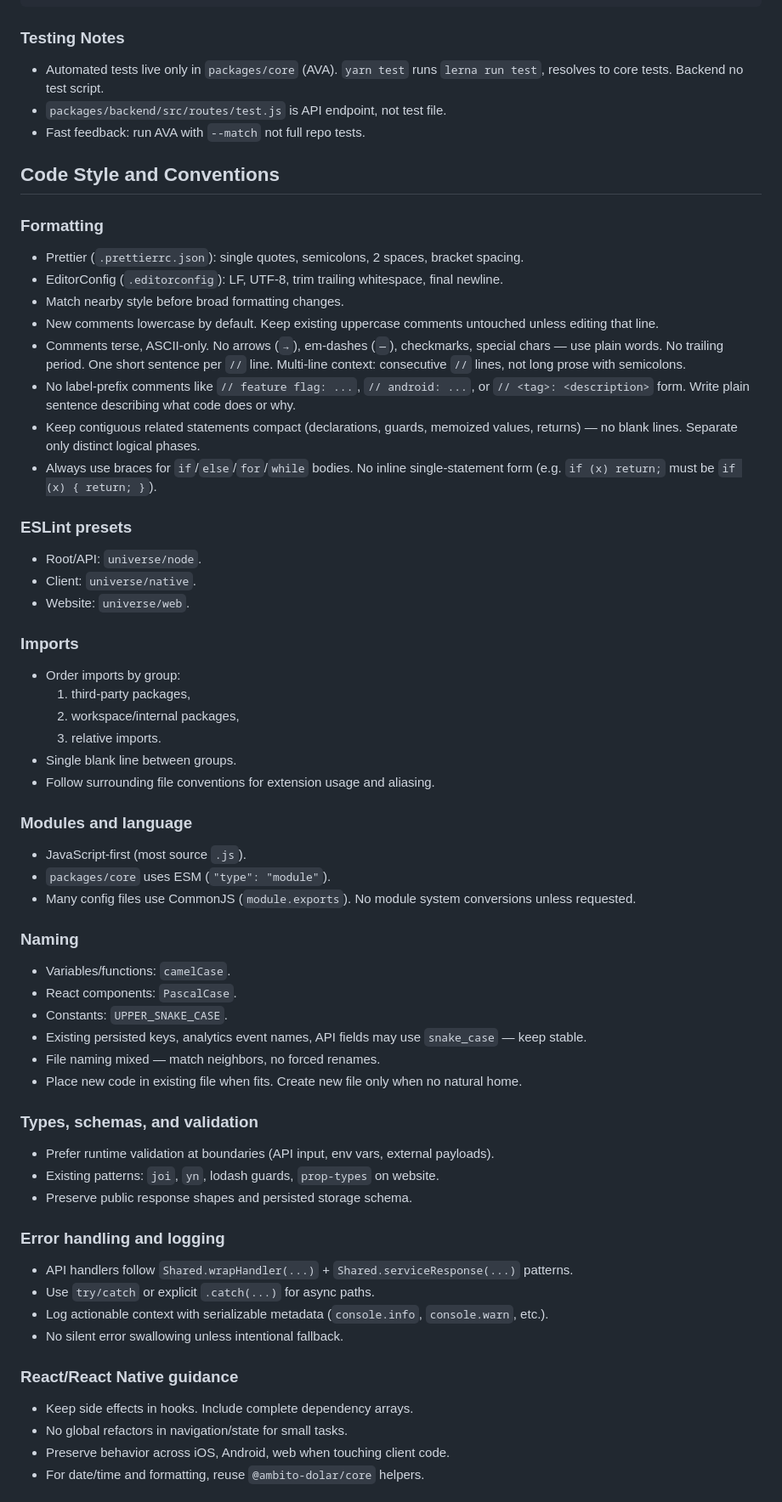
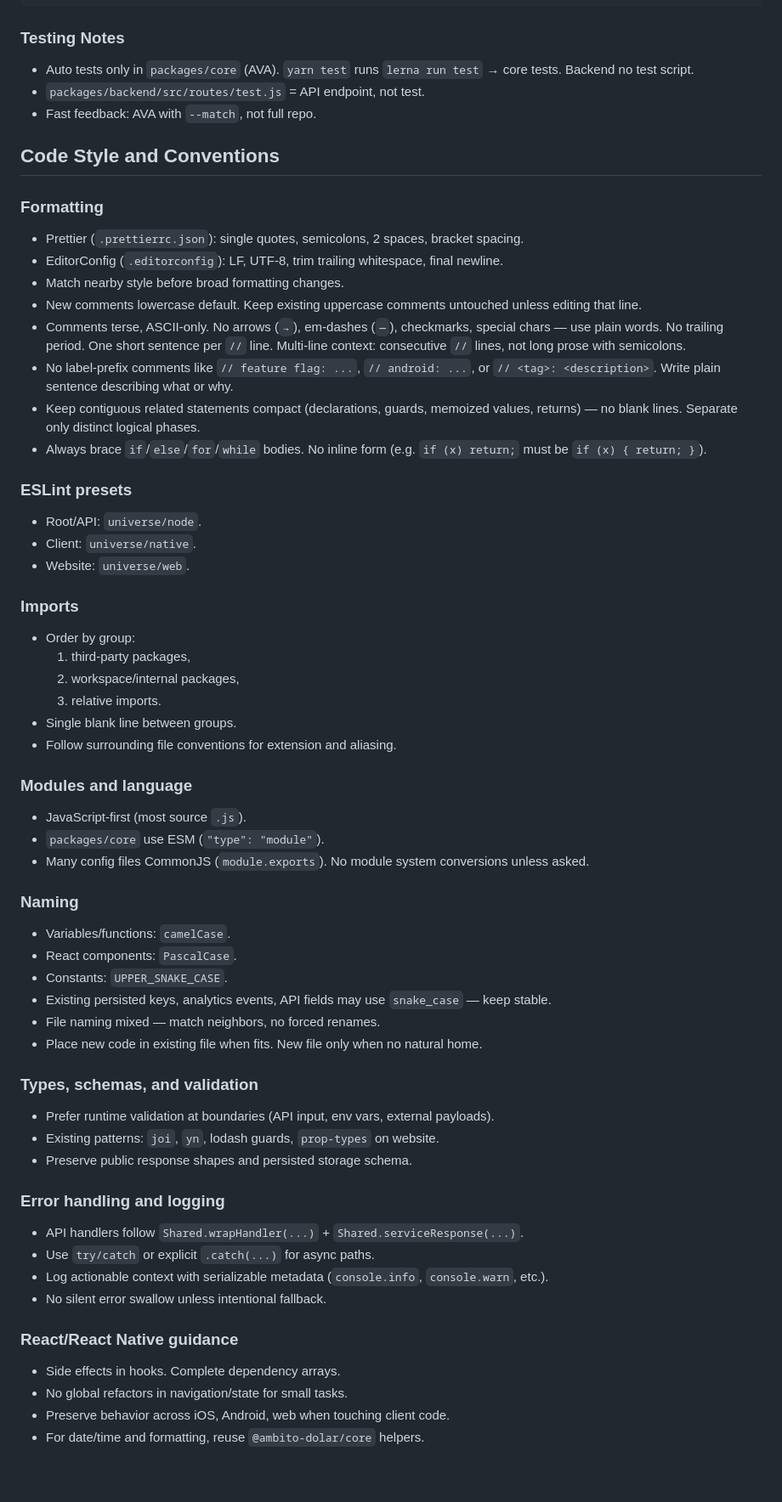
Before and after one commit to outaTiME/ambito-dolar, a Markdown page: AGENTS.md, the part around one of its changes. Shown at 85% size. GitHub-like rendering; blank space fills up the shorter version.

```diff
--- a/AGENTS.md
+++ b/AGENTS.md
@@ -97,9 +96,9 @@ yarn workspace @ambito-dolar/website run serve
 
 ### Testing Notes
 
-- Automated tests live only in `packages/core` (AVA). `yarn test` runs `lerna run test`, resolves to core tests. Backend no test script.
-- `packages/backend/src/routes/test.js` is API endpoint, not test file.
-- Fast feedback: run AVA with `--match` not full repo tests.
+- Auto tests only in `packages/core` (AVA). `yarn test` runs `lerna run test` → core tests. Backend no test script.
+- `packages/backend/src/routes/test.js` = API endpoint, not test.
+- Fast feedback: AVA with `--match`, not full repo.
 
 ## Code Style and Conventions
 
@@ -108,11 +107,11 @@ yarn workspace @ambito-dolar/website run serve
 - Prettier (`.prettierrc.json`): single quotes, semicolons, 2 spaces, bracket spacing.
 - EditorConfig (`.editorconfig`): LF, UTF-8, trim trailing whitespace, final newline.
 - Match nearby style before broad formatting changes.
-- New comments lowercase by default. Keep existing uppercase comments untouched unless editing that line.
+- New comments lowercase default. Keep existing uppercase comments untouched unless editing that line.
 - Comments terse, ASCII-only. No arrows (`→`), em-dashes (`—`), checkmarks, special chars — use plain words. No trailing period. One short sentence per `//` line. Multi-line context: consecutive `//` lines, not long prose with semicolons.
-- No label-prefix comments like `// feature flag: ...`, `// android: ...`, or `// <tag>: <description>` form. Write plain sentence describing what code does or why.
+- No label-prefix comments like `// feature flag: ...`, `// android: ...`, or `// <tag>: <description>`. Write plain sentence describing what or why.
 - Keep contiguous related statements compact (declarations, guards, memoized values, returns) — no blank lines. Separate only distinct logical phases.
-- Always use braces for `if`/`else`/`for`/`while` bodies. No inline single-statement form (e.g. `if (x) return;` must be `if (x) { return; }`).
+- Always brace `if`/`else`/`for`/`while` bodies. No inline form (e.g. `if (x) return;` must be `if (x) { return; }`).
 
 ### ESLint presets
 
@@ -122,27 +121,27 @@ yarn workspace @ambito-dolar/website run serve
 
 ### Imports
 
-- Order imports by group:
+- Order by group:
   1. third-party packages,
   2. workspace/internal packages,
   3. relative imports.
 - Single blank line between groups.
-- Follow surrounding file conventions for extension usage and aliasing.
+- Follow surrounding file conventions for extension and aliasing.
 
 ### Modules and language
 
 - JavaScript-first (most source `.js`).
-- `packages/core` uses ESM (`"type": "module"`).
-- Many config files use CommonJS (`module.exports`). No module system conversions unless requested.
+- `packages/core` use ESM (`"type": "module"`).
+- Many config files CommonJS (`module.exports`). No module system conversions unless asked.
 
 ### Naming
 
 - Variables/functions: `camelCase`.
 - React components: `PascalCase`.
 - Constants: `UPPER_SNAKE_CASE`.
-- Existing persisted keys, analytics event names, API fields may use `snake_case` — keep stable.
+- Existing persisted keys, analytics events, API fields may use `snake_case` — keep stable.
 - File naming mixed — match neighbors, no forced renames.
-- Place new code in existing file when fits. Create new file only when no natural home.
+- Place new code in existing file when fits. New file only when no natural home.
 
 ### Types, schemas, and validation
 
@@ -152,14 +151,14 @@ yarn workspace @ambito-dolar/website run serve
 
 ### Error handling and logging
 
-- API handlers follow `Shared.wrapHandler(...)` + `Shared.serviceResponse(...)` patterns.
+- API handlers follow `Shared.wrapHandler(...)` + `Shared.serviceResponse(...)`.
 - Use `try/catch` or explicit `.catch(...)` for async paths.
 - Log actionable context with serializable metadata (`console.info`, `console.warn`, etc.).
-- No silent error swallowing unless intentional fallback.
+- No silent error swallow unless intentional fallback.
 
 ### React/React Native guidance
 
-- Keep side effects in hooks. Include complete dependency arrays.
+- Side effects in hooks. Complete dependency arrays.
 - No global refactors in navigation/state for small tasks.
 - Preserve behavior across iOS, Android, web when touching client code.
 - For date/time and formatting, reuse `@ambito-dolar/core` helpers.
```
Also changed, not shown: other parts of AGENTS.md (+30 -18 lines).
